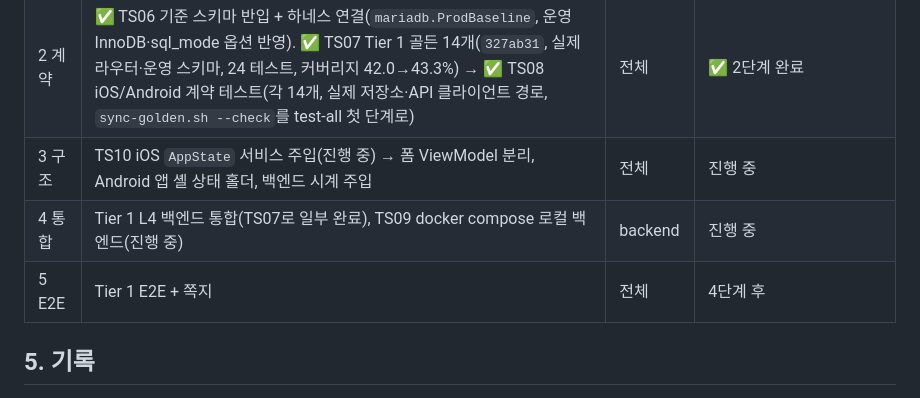
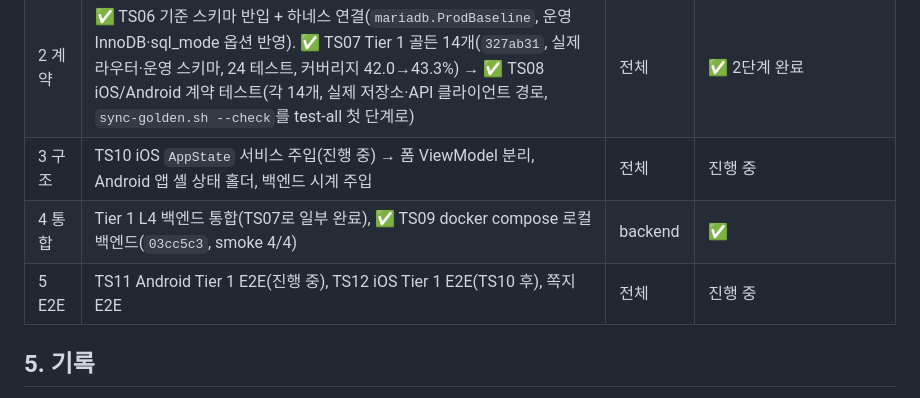
Before and after one commit to HwangJerry/dflh-design-system, a Markdown page: docs/test-strategy/PLAN.md, the part around the change. Rendered like a GitHub page.

Commit message:
docs(test-strategy): mark TS09 merged; add TS11 Android E2E spec
Co-Authored-By: Claude Opus 5.5 <noreply@anthropic.com>

```diff
--- a/docs/test-strategy/PLAN.md
+++ b/docs/test-strategy/PLAN.md
@@ -57,8 +57,8 @@
 | 1 기반 | TS05 통합 실행 스크립트 `test-all.sh` + 커버리지 요약 | umbrella | ✅ 머지 (3개 스위트 통과, 러너 검증 15개 통과) |
 | 2 계약 | ✅ TS06 기준 스키마 반입 + 하네스 연결(`mariadb.ProdBaseline`, 운영 InnoDB·sql_mode 옵션 반영). ✅ TS07 Tier 1 골든 14개(`327ab31`, 실제 라우터·운영 스키마, 24 테스트, 커버리지 42.0→43.3%) → ✅ TS08 iOS/Android 계약 테스트(각 14개, 실제 저장소·API 클라이언트 경로, `sync-golden.sh --check`를 test-all 첫 단계로) | 전체 | ✅ 2단계 완료 |
 | 3 구조 | TS10 iOS `AppState` 서비스 주입(진행 중) → 폼 ViewModel 분리, Android 앱 셸 상태 홀더, 백엔드 시계 주입 | 전체 | 진행 중 |
-| 4 통합 | Tier 1 L4 백엔드 통합(TS07로 일부 완료), TS09 docker compose 로컬 백엔드(진행 중) | backend | 진행 중 |
-| 5 E2E | Tier 1 E2E + 쪽지 | 전체 | 4단계 후 |
+| 4 통합 | Tier 1 L4 백엔드 통합(TS07로 일부 완료), ✅ TS09 docker compose 로컬 백엔드(`03cc5c3`, smoke 4/4) | backend | ✅ |
+| 5 E2E | TS11 Android Tier 1 E2E(진행 중), TS12 iOS Tier 1 E2E(TS10 후), 쪽지 E2E | 전체 | 진행 중 |
 
 ## 5. 기록
 
```
Also changed, not shown: 1 other file.
